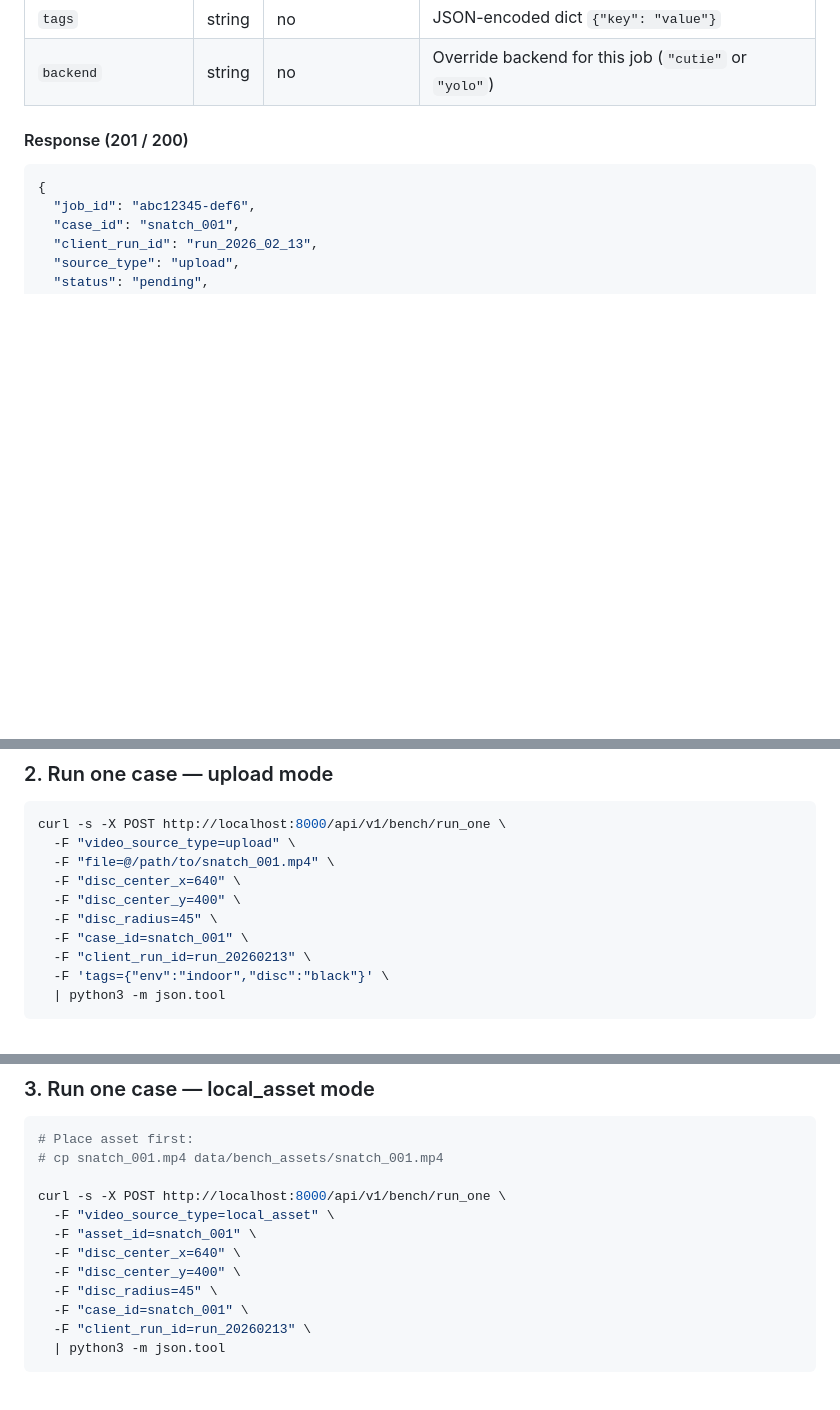
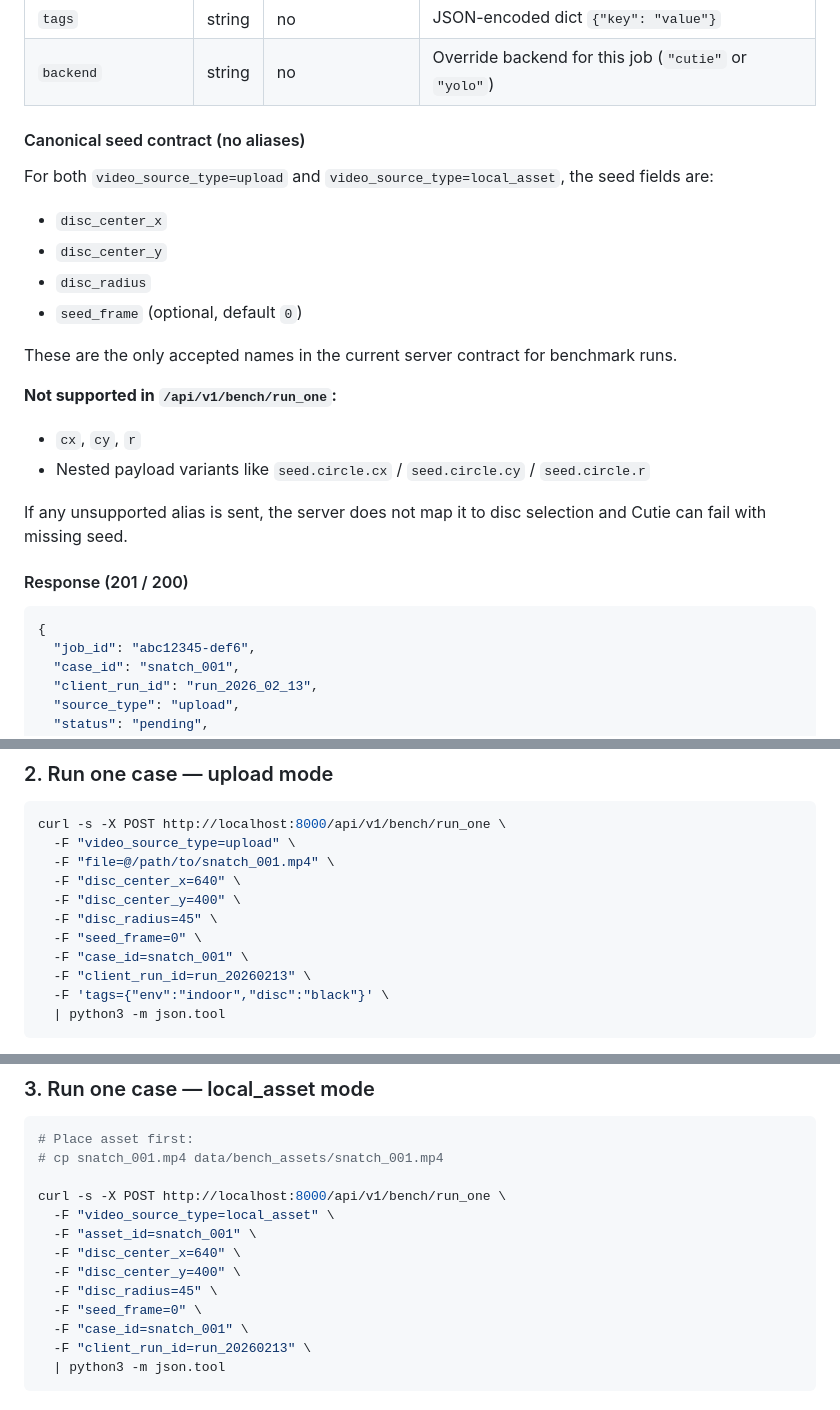
Before and after one commit to nechebarrena/app-mvp, a Markdown page: docs/BENCHMARK_API.md, 3 parts joined by grey strips. GitHub-like rendering; blank space fills up the shorter version.

```diff
--- a/docs/BENCHMARK_API.md
+++ b/docs/BENCHMARK_API.md
@@ -119,6 +119,23 @@ Submit one video case for analysis. Returns the same `job_id` used by all standa
 | `client_run_id` | string | no | Global run ID on the client side |
 | `tags` | string | no | JSON-encoded dict `{"key": "value"}` |
 | `backend` | string | no | Override backend for this job (`"cutie"` or `"yolo"`) |
+
+#### Canonical seed contract (no aliases)
+
+For both `video_source_type=upload` and `video_source_type=local_asset`, the seed fields are:
+
+- `disc_center_x`
+- `disc_center_y`
+- `disc_radius`
+- `seed_frame` (optional, default `0`)
+
+These are the only accepted names in the current server contract for benchmark runs.
+
+**Not supported in `/api/v1/bench/run_one`:**
+- `cx`, `cy`, `r`
+- Nested payload variants like `seed.circle.cx` / `seed.circle.cy` / `seed.circle.r`
+
+If any unsupported alias is sent, the server does not map it to disc selection and Cutie can fail with missing seed.
 
 #### Response (201 / 200)
 
@@ -297,6 +314,7 @@ curl -s -X POST http://localhost:8000/api/v1/bench/run_one \
   -F "disc_center_x=640" \
   -F "disc_center_y=400" \
   -F "disc_radius=45" \
+  -F "seed_frame=0" \
   -F "case_id=snatch_001" \
   -F "client_run_id=run_20260213" \
   -F 'tags={"env":"indoor","disc":"black"}' \
@@ -317,6 +335,7 @@ curl -s -X POST http://localhost:8000/api/v1/bench/run_one \
   -F "disc_center_x=640" \
   -F "disc_center_y=400" \
   -F "disc_radius=45" \
+  -F "seed_frame=0" \
   -F "case_id=snatch_001" \
   -F "client_run_id=run_20260213" \
   | python3 -m json.tool
```
Also changed, not shown: docs/API_CHANGELOG.md (+6 -0 lines), docs/api_guide.md (+16 -0 lines).
